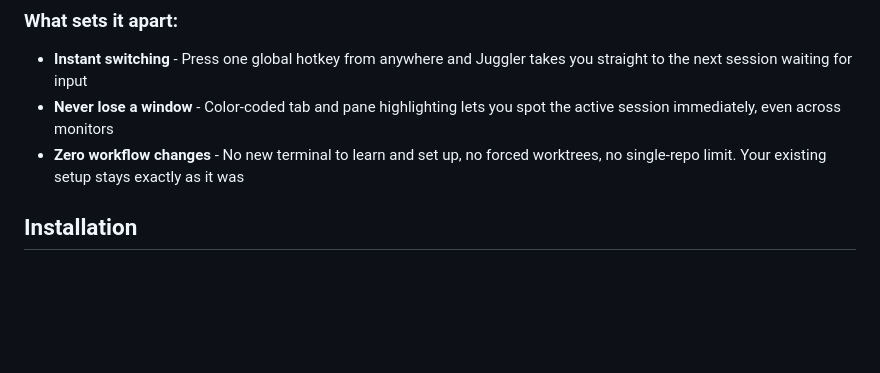
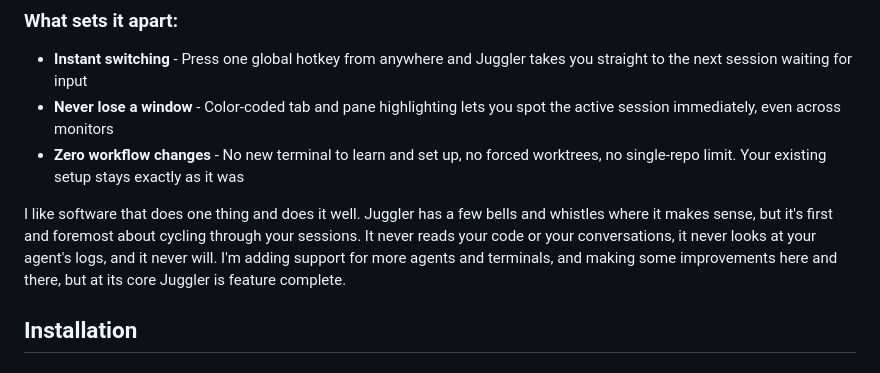
Before and after one commit to nielsmadan/juggler, a Markdown page: README.md, the part around the change. Rendered like a GitHub page; blank space fills up the shorter version.

Commit message:
chore: minor improvements readme

```diff
--- a/README.md
+++ b/README.md
@@ -23,6 +23,8 @@ I usually have 3-6 terminals open, each of which will have 2-6 tabs focused on v
 - **Instant switching** - Press one global hotkey from anywhere and Juggler takes you straight to the next session waiting for input
 - **Never lose a window** - Color-coded tab and pane highlighting lets you spot the active session immediately, even across monitors
 - **Zero workflow changes** - No new terminal to learn and set up, no forced worktrees, no single-repo limit. Your existing setup stays exactly as it was
+
+I like software that does one thing and does it well. Juggler has a few bells and whistles where it makes sense, but it's first and foremost about cycling through your sessions. It never reads your code or your conversations, it never looks at your agent's logs, and it never will. I'm adding support for more agents and terminals, and making some improvements here and there, but at its core Juggler is feature complete.
 
 ## Installation
 
```
